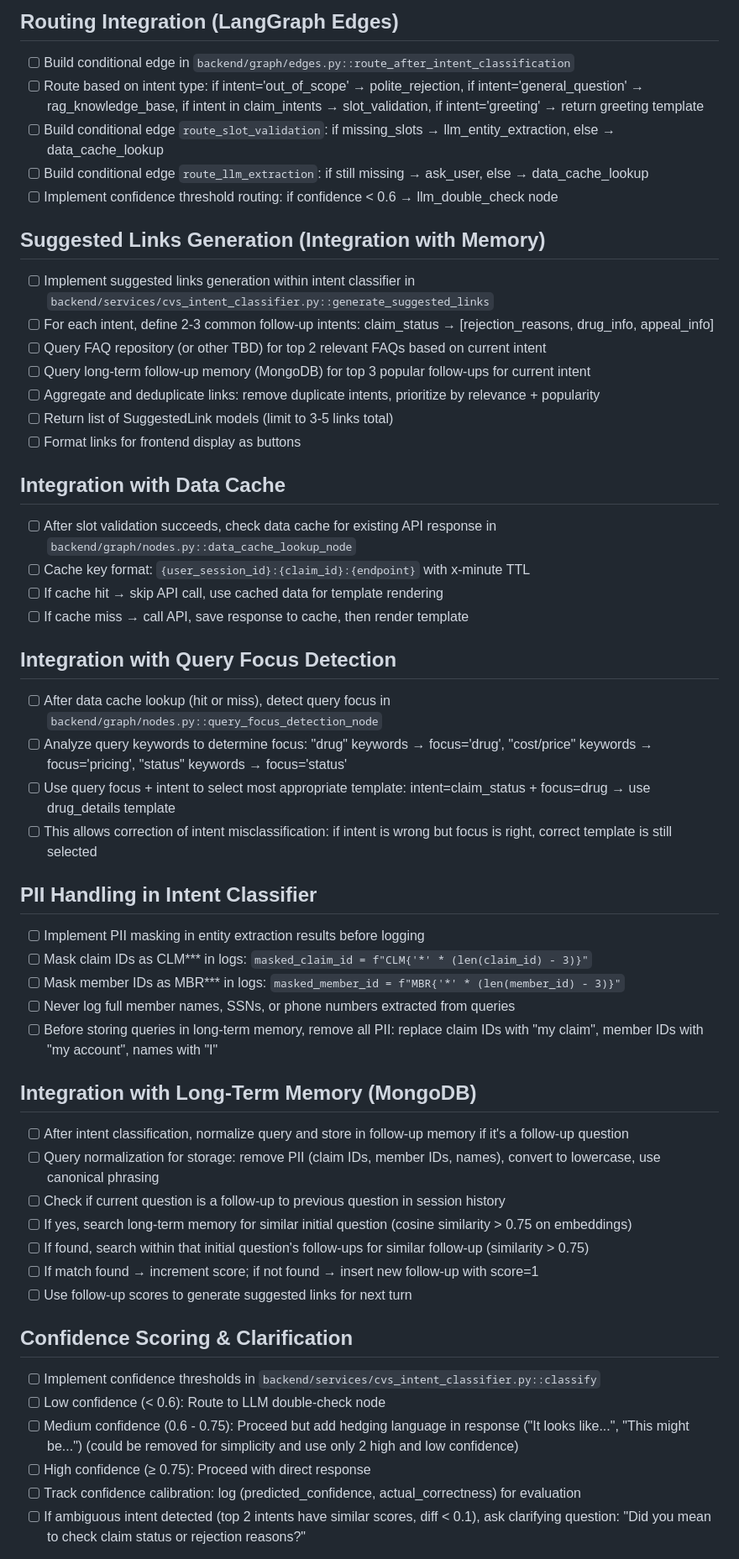
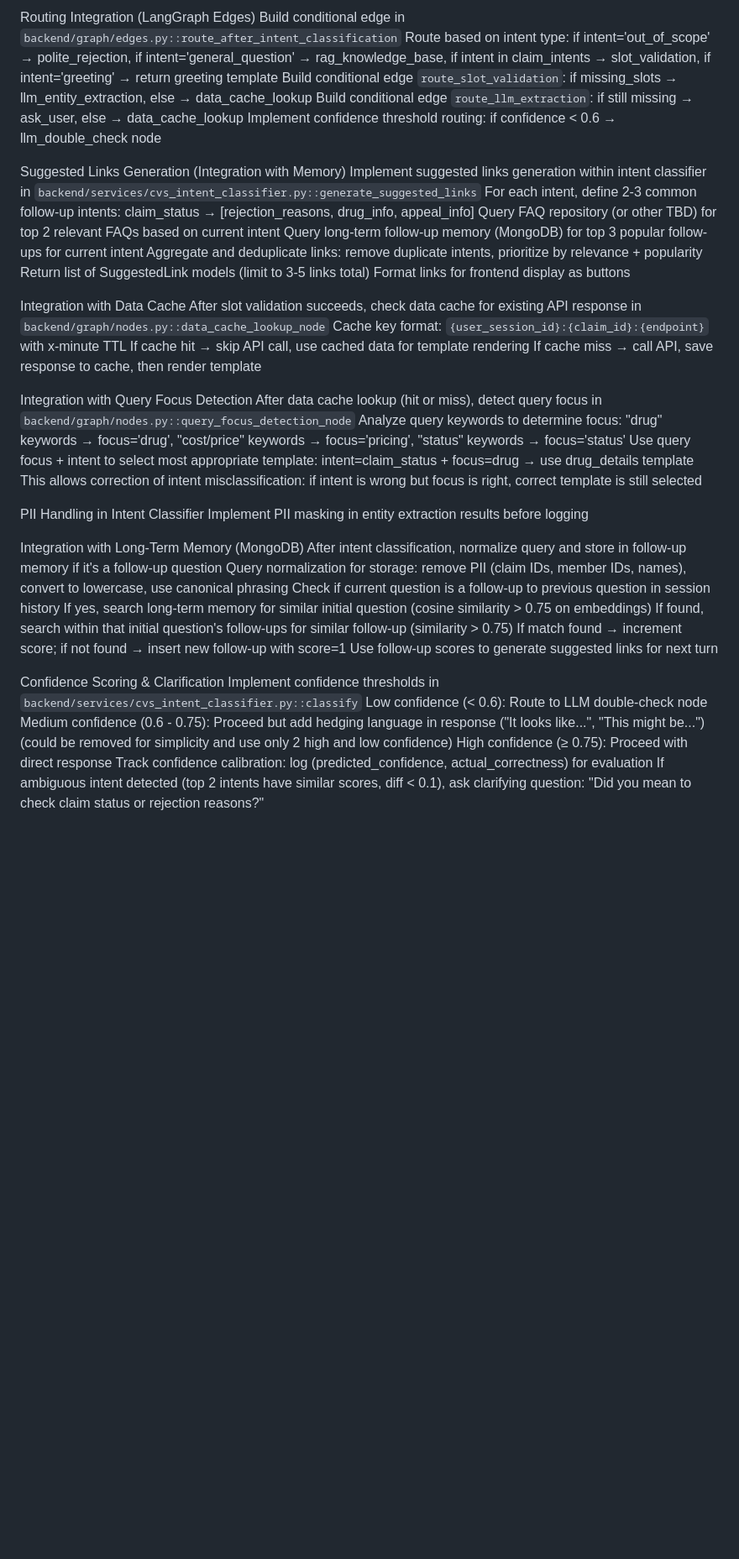
Before and after one commit to vkpuram393/Insight_IQ, a Markdown page: INTENT_CLASSIFIER_REQUIREMENTS.md, the part around one of its changes. Shown at 84% size. Drawn GitHub-style; blank space fills up the shorter version.

```diff
--- a/INTENT_CLASSIFIER_REQUIREMENTS.md
+++ b/INTENT_CLASSIFIER_REQUIREMENTS.md
@@ -49,53 +49,49 @@
 
-## Routing Integration (LangGraph Edges)
-- [ ] Build conditional edge in `backend/graph/edges.py::route_after_intent_classification`
-- [ ] Route based on intent type: if intent='out_of_scope' → polite_rejection, if intent='general_question' → rag_knowledge_base, if intent in claim_intents → slot_validation, if intent='greeting' → return greeting template
-- [ ] Build conditional edge `route_slot_validation`: if missing_slots → llm_entity_extraction, else → data_cache_lookup
-- [ ] Build conditional edge `route_llm_extraction`: if still missing → ask_user, else → data_cache_lookup
-- [ ] Implement confidence threshold routing: if confidence < 0.6 → llm_double_check node
+Routing Integration (LangGraph Edges)
+Build conditional edge in `backend/graph/edges.py::route_after_intent_classification`
+Route based on intent type: if intent='out_of_scope' → polite_rejection, if intent='general_question' → rag_knowledge_base, if intent in claim_intents → slot_validation, if intent='greeting' → return greeting template
+Build conditional edge `route_slot_validation`: if missing_slots → llm_entity_extraction, else → data_cache_lookup
+Build conditional edge `route_llm_extraction`: if still missing → ask_user, else → data_cache_lookup
+Implement confidence threshold routing: if confidence < 0.6 → llm_double_check node
 
-## Suggested Links Generation (Integration with Memory)
-- [ ] Implement suggested links generation within intent classifier in `backend/services/cvs_intent_classifier.py::generate_suggested_links`
-- [ ] For each intent, define 2-3 common follow-up intents: claim_status → [rejection_reasons, drug_info, appeal_info]
-- [ ] Query FAQ repository (or other TBD) for top 2 relevant FAQs based on current intent
-- [ ] Query long-term follow-up memory (MongoDB) for top 3 popular follow-ups for current intent
-- [ ] Aggregate and deduplicate links: remove duplicate intents, prioritize by relevance + popularity
-- [ ] Return list of SuggestedLink models (limit to 3-5 links total)
-- [ ] Format links for frontend display as buttons
+Suggested Links Generation (Integration with Memory)
+Implement suggested links generation within intent classifier in `backend/services/cvs_intent_classifier.py::generate_suggested_links`
+For each intent, define 2-3 common follow-up intents: claim_status → [rejection_reasons, drug_info, appeal_info]
+Query FAQ repository (or other TBD) for top 2 relevant FAQs based on current intent
+Query long-term follow-up memory (MongoDB) for top 3 popular follow-ups for current intent
+Aggregate and deduplicate links: remove duplicate intents, prioritize by relevance + popularity
+Return list of SuggestedLink models (limit to 3-5 links total)
+Format links for frontend display as buttons
 
-## Integration with Data Cache
-- [ ] After slot validation succeeds, check data cache for existing API response in `backend/graph/nodes.py::data_cache_lookup_node`
-- [ ] Cache key format: `{user_session_id}:{claim_id}:{endpoint}` with x-minute TTL
-- [ ] If cache hit → skip API call, use cached data for template rendering
-- [ ] If cache miss → call API, save response to cache, then render template
+Integration with Data Cache
+After slot validation succeeds, check data cache for existing API response in `backend/graph/nodes.py::data_cache_lookup_node`
+Cache key format: `{user_session_id}:{claim_id}:{endpoint}` with x-minute TTL
+If cache hit → skip API call, use cached data for template rendering
+If cache miss → call API, save response to cache, then render template
 
-## Integration with Query Focus Detection
-- [ ] After data cache lookup (hit or miss), detect query focus in `backend/graph/nodes.py::query_focus_detection_node`
-- [ ] Analyze query keywords to determine focus: "drug" keywords → focus='drug', "cost/price" keywords → focus='pricing', "status" keywords → focus='status'
-- [ ] Use query focus + intent to select most appropriate template: intent=claim_status + focus=drug → use drug_details template
-- [ ] This allows correction of intent misclassification: if intent is wrong but focus is right, correct template is still selected
+Integration with Query Focus Detection
+After data cache lookup (hit or miss), detect query focus in `backend/graph/nodes.py::query_focus_detection_node`
+Analyze query keywords to determine focus: "drug" keywords → focus='drug', "cost/price" keywords → focus='pricing', "status" keywords → focus='status'
+Use query focus + intent to select most appropriate template: intent=claim_status + focus=drug → use drug_details template
+This allows correction of intent misclassification: if intent is wrong but focus is right, correct template is still selected
 
-## PII Handling in Intent Classifier
-- [ ] Implement PII masking in entity extraction results before logging
-- [ ] Mask claim IDs as CLM*** in logs: `masked_claim_id = f"CLM{'*' * (len(claim_id) - 3)}"`
-- [ ] Mask member IDs as MBR*** in logs: `masked_member_id = f"MBR{'*' * (len(member_id) - 3)}"`
-- [ ] Never log full member names, SSNs, or phone numbers extracted from queries
-- [ ] Before storing queries in long-term memory, remove all PII: replace claim IDs with "my claim", member IDs with "my account", names with "I"
+PII Handling in Intent Classifier
+Implement PII masking in entity extraction results before logging
 
-## Integration with Long-Term Memory (MongoDB)
-- [ ] After intent classification, normalize query and store in follow-up memory if it's a follow-up question
-- [ ] Query normalization for storage: remove PII (claim IDs, member IDs, names), convert to lowercase, use canonical phrasing
-- [ ] Check if current question is a follow-up to previous question in session history
-- [ ] If yes, search long-term memory for similar initial question (cosine similarity > 0.75 on embeddings)
-- [ ] If found, search within that initial question's follow-ups for similar follow-up (similarity > 0.75)
-- [ ] If match found → increment score; if not found → insert new follow-up with score=1
-- [ ] Use follow-up scores to generate suggested links for next turn
+Integration with Long-Term Memory (MongoDB)
+After intent classification, normalize query and store in follow-up memory if it's a follow-up question
+Query normalization for storage: remove PII (claim IDs, member IDs, names), convert to lowercase, use canonical phrasing
+Check if current question is a follow-up to previous question in session history
+If yes, search long-term memory for similar initial question (cosine similarity > 0.75 on embeddings)
+If found, search within that initial question's follow-ups for similar follow-up (similarity > 0.75)
+If match found → increment score; if not found → insert new follow-up with score=1
+Use follow-up scores to generate suggested links for next turn
 
-## Confidence Scoring & Clarification
-- [ ] Implement confidence thresholds in `backend/services/cvs_intent_classifier.py::classify`
-- [ ] Low confidence (< 0.6): Route to LLM double-check node
-- [ ] Medium confidence (0.6 - 0.75): Proceed but add hedging language in response ("It looks like...", "This might be...") (could be removed for simplicity and use only 2 high and low confidence)
-- [ ] High confidence (≥ 0.75): Proceed with direct response
-- [ ] Track confidence calibration: log (predicted_confidence, actual_correctness) for evaluation
-- [ ] If ambiguous intent detected (top 2 intents have similar scores, diff < 0.1), ask clarifying question: "Did you mean to check claim status or rejection reasons?"
+Confidence Scoring & Clarification
+Implement confidence thresholds in `backend/services/cvs_intent_classifier.py::classify`
+Low confidence (< 0.6): Route to LLM double-check node
+Medium confidence (0.6 - 0.75): Proceed but add hedging language in response ("It looks like...", "This might be...") (could be removed for simplicity and use only 2 high and low confidence)
+High confidence (≥ 0.75): Proceed with direct response
+Track confidence calibration: log (predicted_confidence, actual_correctness) for evaluation
+If ambiguous intent detected (top 2 intents have similar scores, diff < 0.1), ask clarifying question: "Did you mean to check claim status or rejection reasons?"
 
```
Also changed, not shown: other parts of INTENT_CLASSIFIER_REQUIREMENTS.md (+49 -49 lines).
